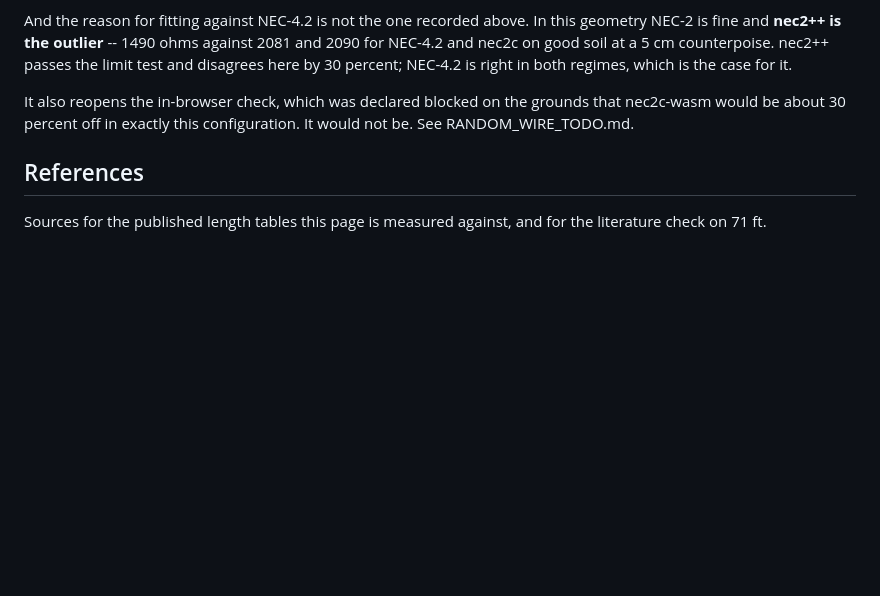
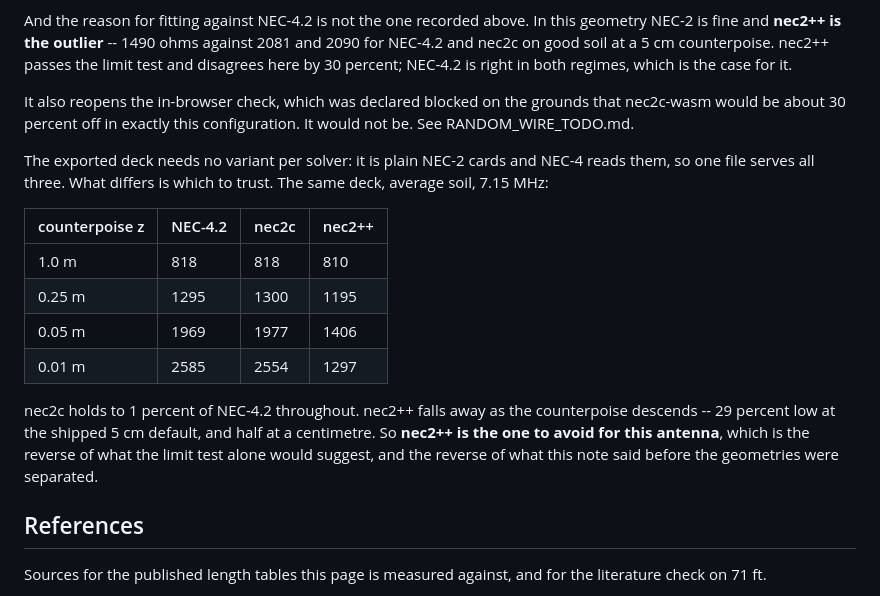
Before and after one commit to charlieh0tel/endfed, a Markdown page: docs/MODEL.md, the part around the change. Rendered like a GitHub page; blank space fills up the shorter version.

Commit message:
docs: one deck for every solver, and nec2++ is the one to avoid here
The exported file is plain NEC-2 cards and NEC-4 reads them, so no
per-solver variant is needed.

Which to trust is another matter, and it inverts the earlier reading.
On the same deck at average soil, nec2c stays within 1 percent of
NEC-4.2 at every counterpoise height, while nec2++ falls away as the
counterpoise descends: 29 percent low at the shipped 5 cm default and
half at a centimetre.

Not a contradiction of the limit test, which had the fed element near
the ground and where nec2++ is the one that holds and NEC-2 fails
catastrophically.  Two regimes, opposite winners, and NEC-4.2 correct in
both -- which is the real argument for having fitted against it.

```diff
--- a/docs/MODEL.md
+++ b/docs/MODEL.md
@@ -1527,6 +1527,23 @@ It also reopens the in-browser check, which was declared blocked on the
 grounds that nec2c-wasm would be about 30 percent off in exactly this
 configuration.  It would not be.  See RANDOM_WIRE_TODO.md.
 
+The exported deck needs no variant per solver: it is plain NEC-2 cards
+and NEC-4 reads them, so one file serves all three.  What differs is
+which to trust.  The same deck, average soil, 7.15 MHz:
+
+| counterpoise z | NEC-4.2 | nec2c | nec2++ |
+|---|---|---|---|
+| 1.0 m | 818 | 818 | 810 |
+| 0.25 m | 1295 | 1300 | 1195 |
+| 0.05 m | 1969 | 1977 | 1406 |
+| 0.01 m | 2585 | 2554 | 1297 |
+
+nec2c holds to 1 percent of NEC-4.2 throughout.  nec2++ falls away as the
+counterpoise descends -- 29 percent low at the shipped 5 cm default, and
+half at a centimetre.  So **nec2++ is the one to avoid for this antenna**,
+which is the reverse of what the limit test alone would suggest, and the
+reverse of what this note said before the geometries were separated.
+
 ## References
 
 Sources for the published length tables this page is measured against,
```
